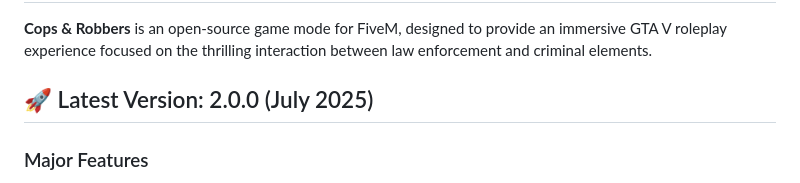
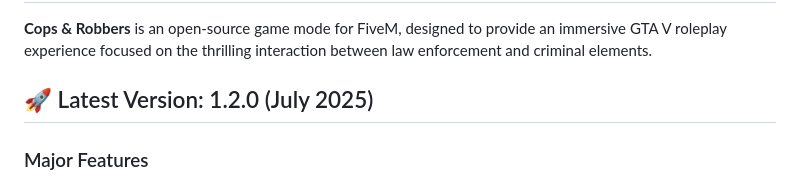
Before and after one commit to joupoes123/Cops-and-Robbers, a Markdown page: README.md, the part around the change. Rendered like a GitHub page.

Commit message:
fix: Correct latest version number in README to 1.2.0

```diff
--- a/README.md
+++ b/README.md
@@ -2,7 +2,7 @@
 
 **Cops & Robbers** is an open-source game mode for FiveM, designed to provide an immersive GTA V roleplay experience focused on the thrilling interaction between law enforcement and criminal elements.
 
-## 🚀 Latest Version: 2.0.0 (July 2025)
+## 🚀 Latest Version: 1.2.0 (July 2025)
 
 ### Major Features
 - **50-Level Progression System** with prestige levels and role-specific rewards
```
